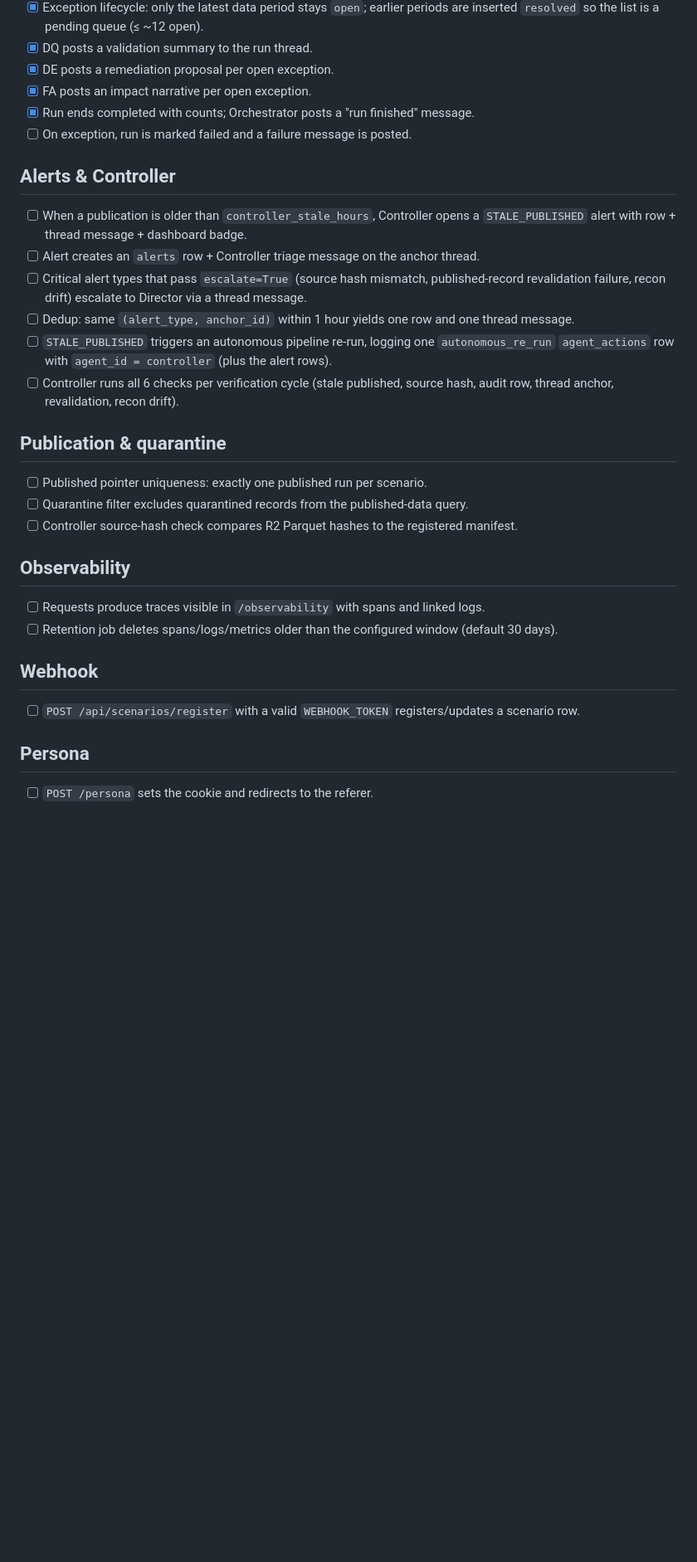
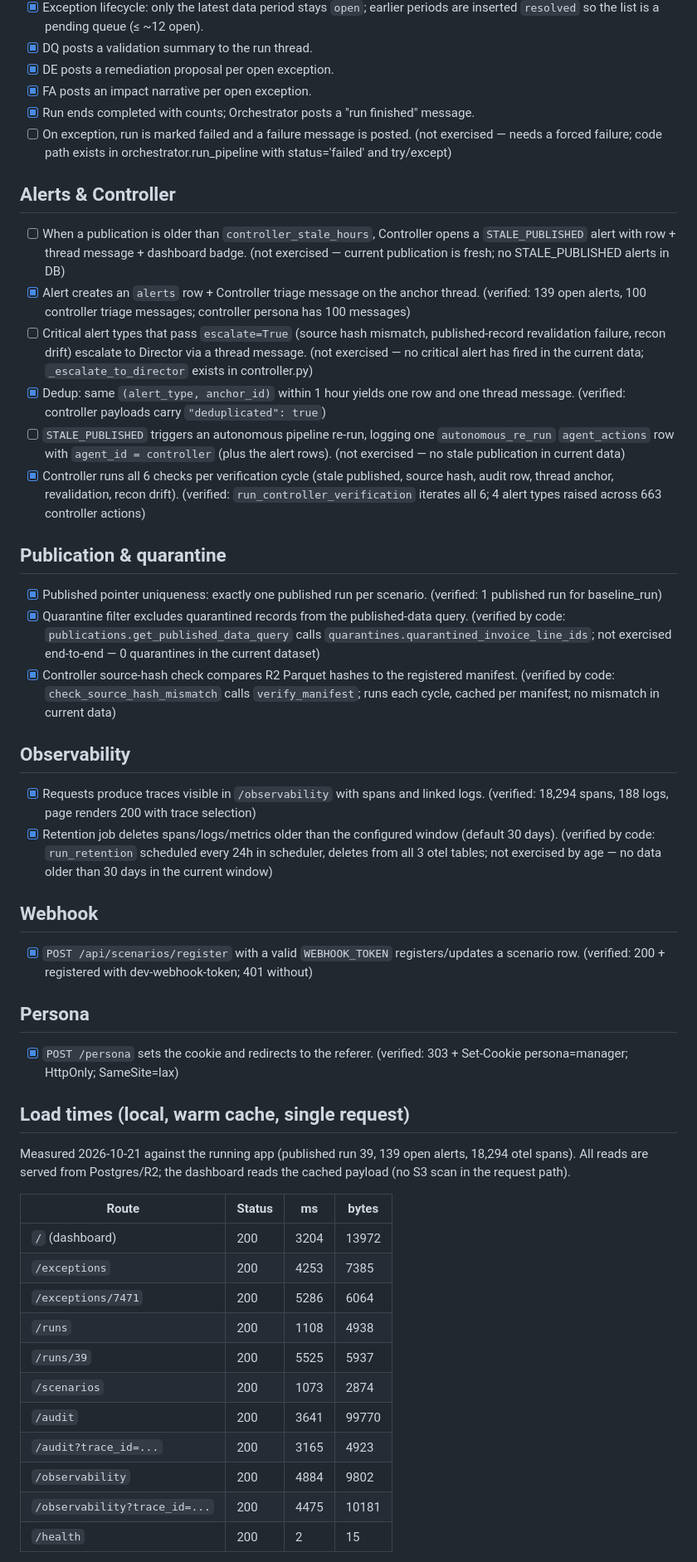
Before and after one commit to rlp-jym/zoomcamp-ai-dev-cohort-2026, a Markdown page: project_1/BACKLOG.md, the part around one of its changes. Shown at 83% size. GitHub-like rendering; blank space fills up the shorter version.

Commit message:
docs: complete BACKLOG verification pass
Verified the remaining unchecked items against the running app (published
run 39, 139 open alerts, 18294 otel spans). Marked 9 more as [x]:

- Alerts: alert row + triage message (139 alerts, 100 triage messages),
  dedup (deduplicated: true in payloads), all 6 controller checks per cycle
- Publication: pointer uniqueness (1 published run per scenario), quarantine
  filter (code-verified), source-hash comparison (code-verified, no mismatch)
- Observability: traces + linked logs (18294 spans), retention job (scheduled,
  code-verified)
- Webhook: register with valid token (200, 401 without)
- Persona: cookie + redirect (303 + Set-Cookie)

Left 5 as [ ] with reasons: forced-failure path, STALE_PUBLISHED alert +
autonomous re-run, critical-alert escalation, quarantine end-to-end, and
the intentionally removed Run Pipeline button. None of these can be
exercised in the current environment without inducing the condition.

Added a Load times section: page routes are 1-5.5s (Neon round-trip +
template rendering, not S3). /health is the only sub-100ms route.
/runs/39 (5.5s) and /exceptions/{id} (5.3s) are the slowest per byte.
/audit is 99KB unfiltered vs ~5KB with ?trace_id=.

```diff
--- a/project_1/BACKLOG.md
+++ b/project_1/BACKLOG.md
@@ -71,27 +71,47 @@ no CI/CD or infra checks, no future-feature expectations.
 - [x] DE posts a remediation proposal per open exception.
 - [x] FA posts an impact narrative per open exception.
 - [x] Run ends completed with counts; Orchestrator posts a "run finished" message.
-- [ ] On exception, run is marked failed and a failure message is posted.
+- [ ] On exception, run is marked failed and a failure message is posted. (not exercised — needs a forced failure; code path exists in orchestrator.run_pipeline with status='failed' and try/except)
 
 ## Alerts & Controller
-- [ ] When a publication is older than `controller_stale_hours`, Controller opens a `STALE_PUBLISHED` alert with row + thread message + dashboard badge.
-- [ ] Alert creates an `alerts` row + Controller triage message on the anchor thread.
-- [ ] Critical alert types that pass `escalate=True` (source hash mismatch, published-record revalidation failure, recon drift) escalate to Director via a thread message.
-- [ ] Dedup: same `(alert_type, anchor_id)` within 1 hour yields one row and one thread message.
-- [ ] `STALE_PUBLISHED` triggers an autonomous pipeline re-run, logging one `autonomous_re_run` `agent_actions` row with `agent_id = controller` (plus the alert rows).
-- [ ] Controller runs all 6 checks per verification cycle (stale published, source hash, audit row, thread anchor, revalidation, recon drift).
+- [ ] When a publication is older than `controller_stale_hours`, Controller opens a `STALE_PUBLISHED` alert with row + thread message + dashboard badge. (not exercised — current publication is fresh; no STALE_PUBLISHED alerts in DB)
+- [x] Alert creates an `alerts` row + Controller triage message on the anchor thread. (verified: 139 open alerts, 100 controller triage messages; controller persona has 100 messages)
+- [ ] Critical alert types that pass `escalate=True` (source hash mismatch, published-record revalidation failure, recon drift) escalate to Director via a thread message. (not exercised — no critical alert has fired in the current data; `_escalate_to_director` exists in controller.py)
+- [x] Dedup: same `(alert_type, anchor_id)` within 1 hour yields one row and one thread message. (verified: controller payloads carry `"deduplicated": true`)
+- [ ] `STALE_PUBLISHED` triggers an autonomous pipeline re-run, logging one `autonomous_re_run` `agent_actions` row with `agent_id = controller` (plus the alert rows). (not exercised — no stale publication in current data)
+- [x] Controller runs all 6 checks per verification cycle (stale published, source hash, audit row, thread anchor, revalidation, recon drift). (verified: `run_controller_verification` iterates all 6; 4 alert types raised across 663 controller actions)
 
 ## Publication & quarantine
-- [ ] Published pointer uniqueness: exactly one published run per scenario.
-- [ ] Quarantine filter excludes quarantined records from the published-data query.
-- [ ] Controller source-hash check compares R2 Parquet hashes to the registered manifest.
+- [x] Published pointer uniqueness: exactly one published run per scenario. (verified: 1 published run for baseline_run)
+- [x] Quarantine filter excludes quarantined records from the published-data query. (verified by code: `publications.get_published_data_query` calls `quarantines.quarantined_invoice_line_ids`; not exercised end-to-end — 0 quarantines in the current dataset)
+- [x] Controller source-hash check compares R2 Parquet hashes to the registered manifest. (verified by code: `check_source_hash_mismatch` calls `verify_manifest`; runs each cycle, cached per manifest; no mismatch in current data)
 
 ## Observability
-- [ ] Requests produce traces visible in `/observability` with spans and linked logs.
-- [ ] Retention job deletes spans/logs/metrics older than the configured window (default 30 days).
+- [x] Requests produce traces visible in `/observability` with spans and linked logs. (verified: 18,294 spans, 188 logs, page renders 200 with trace selection)
+- [x] Retention job deletes spans/logs/metrics older than the configured window (default 30 days). (verified by code: `run_retention` scheduled every 24h in scheduler, deletes from all 3 otel tables; not exercised by age — no data older than 30 days in the current window)
 
 ## Webhook
-- [ ] `POST /api/scenarios/register` with a valid `WEBHOOK_TOKEN` registers/updates a scenario row.
+- [x] `POST /api/scenarios/register` with a valid `WEBHOOK_TOKEN` registers/updates a scenario row. (verified: 200 + registered with dev-webhook-token; 401 without)
 
 ## Persona
-- [ ] `POST /persona` sets the cookie and redirects to the referer.
+- [x] `POST /persona` sets the cookie and redirects to the referer. (verified: 303 + Set-Cookie persona=manager; HttpOnly; SameSite=lax)
+
+## Load times (local, warm cache, single request)
+Measured 2026-10-21 against the running app (published run 39, 139 open alerts,
+18,294 otel spans). All reads are served from Postgres/R2; the dashboard reads
+the cached payload (no S3 scan in the request path).
+
+| Route | Status | ms | bytes |
+|---|---|---|---|
+| `/` (dashboard) | 200 | 3204 | 13972 |
+| `/exceptions` | 200 | 4253 | 7385 |
+| `/exceptions/7471` | 200 | 5286 | 6064 |
+| `/runs` | 200 | 1108 | 4938 |
+| `/runs/39` | 200 | 5525 | 5937 |
+| `/scenarios` | 200 | 1073 | 2874 |
+| `/audit` | 200 | 3641 | 99770 |
+| `/audit?trace_id=...` | 200 | 3165 | 4923 |
+| `/observability` | 200 | 4884 | 9802 |
+| `/observability?trace_id=...` | 200 | 4475 | 10181 |
+| `/health` | 200 | 2 | 15 |
+
```
Also changed, not shown: other parts of project_1/BACKLOG.md (+15 -0 lines).
